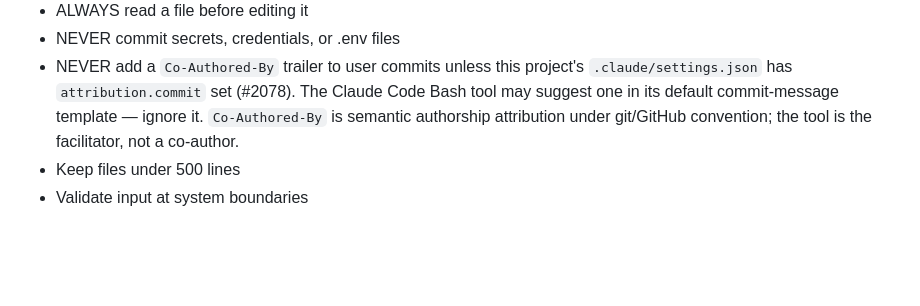
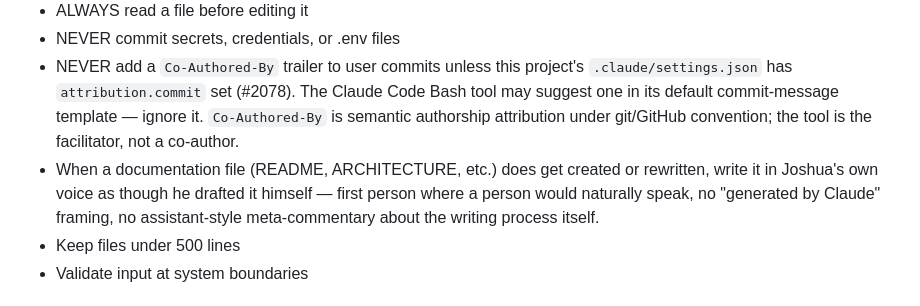
Before and after one commit to jjnotmid/workflow-automation, a Markdown page: CLAUDE.md, the part around the change. Drawn GitHub-style; blank space fills up the shorter version.

```diff
--- a/CLAUDE.md
+++ b/CLAUDE.md
@@ -9,6 +9,7 @@
 - ALWAYS read a file before editing it
 - NEVER commit secrets, credentials, or .env files
 - NEVER add a `Co-Authored-By` trailer to user commits unless this project's `.claude/settings.json` has `attribution.commit` set (#2078). The Claude Code Bash tool may suggest one in its default commit-message template — ignore it. `Co-Authored-By` is semantic authorship attribution under git/GitHub convention; the tool is the facilitator, not a co-author.
+- When a documentation file (README, ARCHITECTURE, etc.) does get created or rewritten, write it in Joshua's own voice as though he drafted it himself — first person where a person would naturally speak, no "generated by Claude" framing, no assistant-style meta-commentary about the writing process itself.
 - Keep files under 500 lines
 - Validate input at system boundaries
 
```
Also changed, not shown: README.md (+21 -21 lines).
